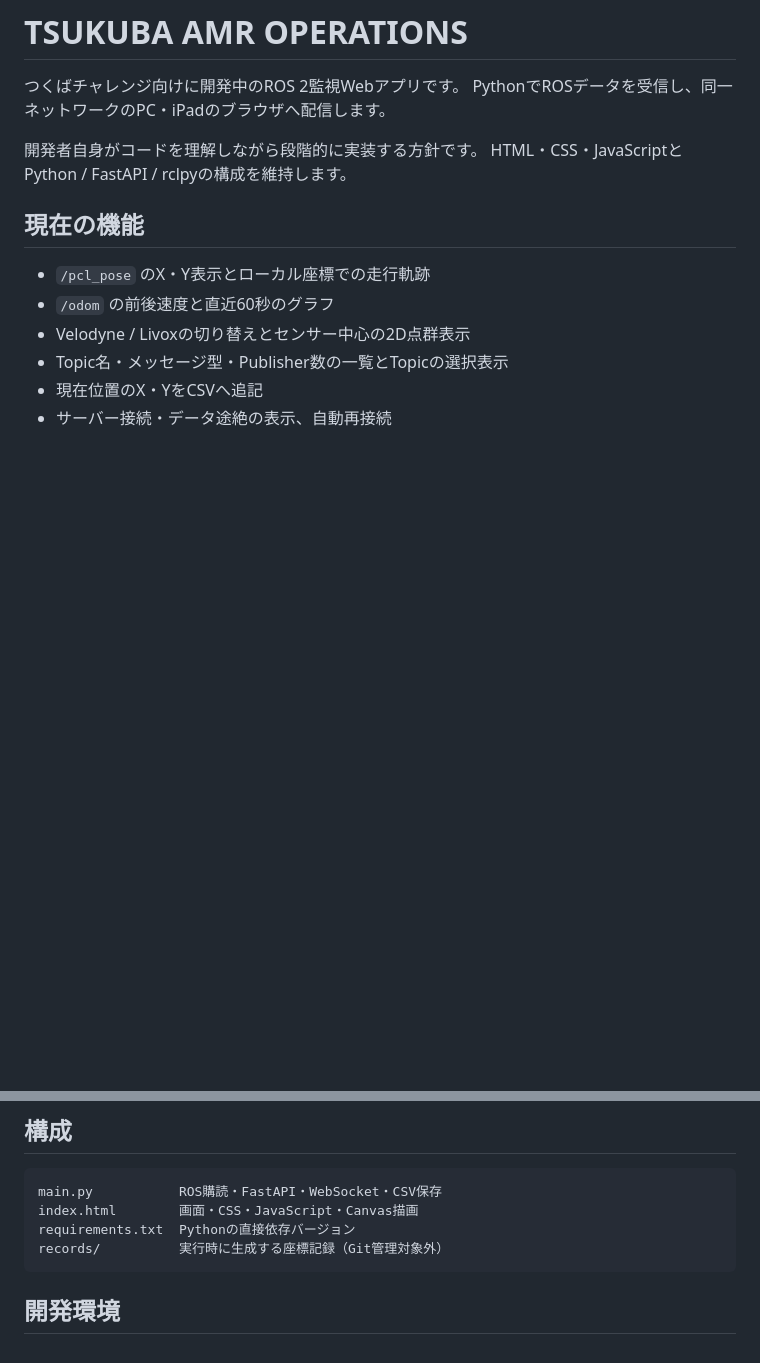
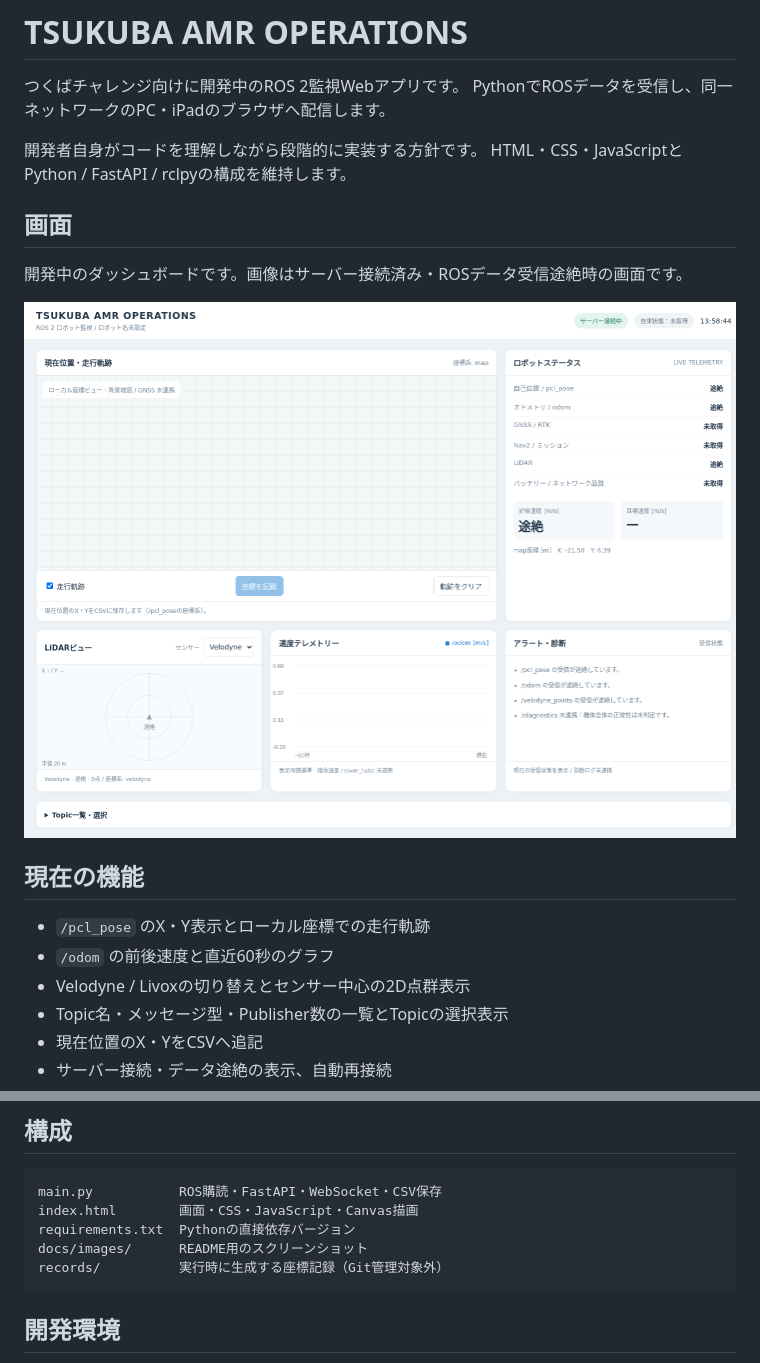
Before and after one commit to fermerMask/ros2-robot-monitor, a Markdown page: README.md, 2 parts joined by grey strips. Drawn GitHub-style; pictures changed too: docs/images/dashboard.png (added); blank space fills up the shorter version.

Commit message:
Add dashboard screenshot to README

````diff
--- a/README.md
+++ b/README.md
@@ -5,6 +5,12 @@ PythonでROSデータを受信し、同一ネットワークのPC・iPadのブ
 
 開発者自身がコードを理解しながら段階的に実装する方針です。
 HTML・CSS・JavaScriptとPython / FastAPI / rclpyの構成を維持します。
+
+## 画面
+
+開発中のダッシュボードです。画像はサーバー接続済み・ROSデータ受信途絶時の画面です。
+
+![ROS 2監視ダッシュボード](docs/images/dashboard.png)
 
 ## 現在の機能
 
@@ -24,6 +30,7 @@ Topic一覧での選択は名前と型の確認のみで、各パネルの購読
 main.py           ROS購読・FastAPI・WebSocket・CSV保存
 index.html        画面・CSS・JavaScript・Canvas描画
 requirements.txt  Pythonの直接依存バージョン
+docs/images/      README用のスクリーンショット
 records/          実行時に生成する座標記録（Git管理対象外）
 ```
 
````
Also changed, not shown: 1 other file.
